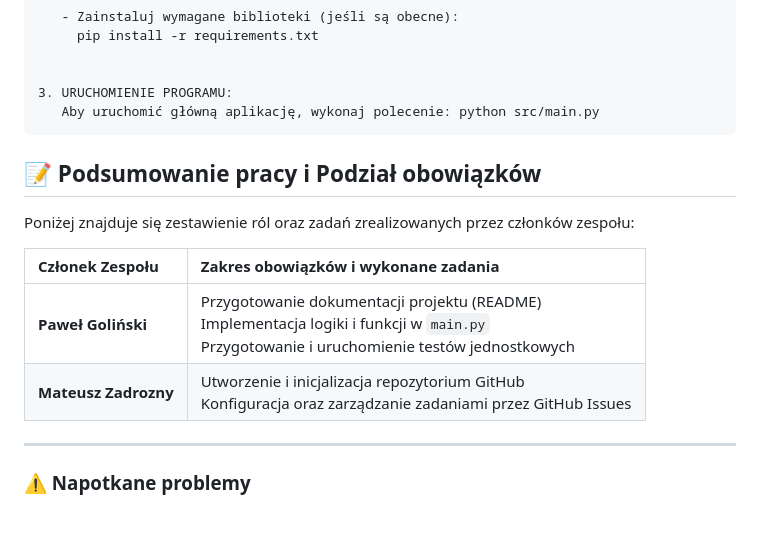
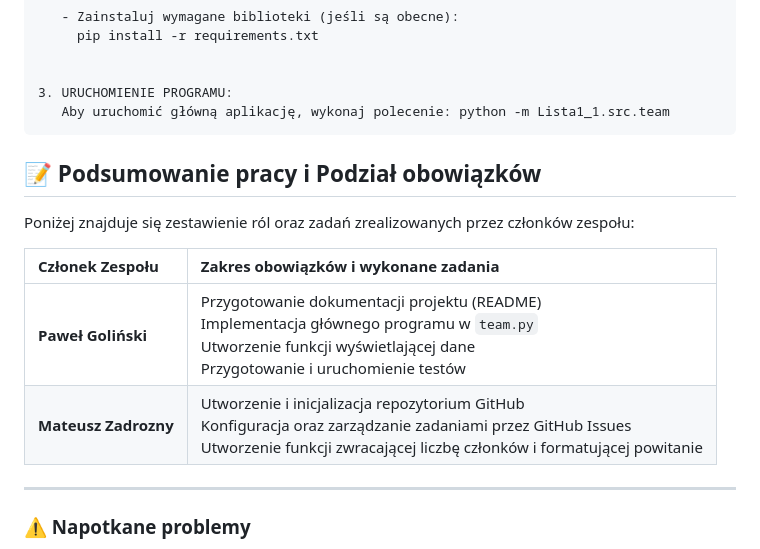
Before and after one commit to Matixy/golinski-zadrozny-grupa-4-jezyki-skryptowe-python, a Markdown page: Lista1.1/README.md, the part around the change. Drawn GitHub-style; blank space fills up the shorter version.

Commit message:
Poprawka README
Poprawiono treść README, odnośnie podsumowania prac członkow zespołu oraz instrukcji odpalenia programu

````diff
--- a/Lista1.1/README.md
+++ b/Lista1.1/README.md
@@ -67,17 +67,17 @@ Aplikacja to skrypt Python, który:
 
 
 3. URUCHOMIENIE PROGRAMU:
-   Aby uruchomić główną aplikację, wykonaj polecenie: python src/main.py
+   Aby uruchomić główną aplikację, wykonaj polecenie: python -m Lista1_1.src.team
 ```
 
 ## 📝 Podsumowanie pracy i Podział obowiązków
 
 Poniżej znajduje się zestawienie ról oraz zadań zrealizowanych przez członków zespołu:
 
-| Członek Zespołu | Zakres obowiązków i wykonane zadania                                                                                                             |
-| :--- |:-------------------------------------------------------------------------------------------------------------------------------------------------|
-| **Paweł Goliński** | Przygotowanie dokumentacji projektu (README)<br>Implementacja logiki i funkcji w `main.py`<br>Przygotowanie i uruchomienie testów jednostkowych  |
-| **Mateusz Zadrozny** | Utworzenie i inicjalizacja repozytorium GitHub<br>Konfiguracja oraz zarządzanie zadaniami przez GitHub Issues                                    |
+| Członek Zespołu | Zakres obowiązków i wykonane zadania                                                                                                                                                     |
+| :--- |:-----------------------------------------------------------------------------------------------------------------------------------------------------------------------------------------|
+| **Paweł Goliński** | Przygotowanie dokumentacji projektu (README)<br>Implementacja głównego programu w `team.py`<br>Utworzenie funkcji wyświetlającej dane<br>Przygotowanie i uruchomienie testów             |
+| **Mateusz Zadrozny** | Utworzenie i inicjalizacja repozytorium GitHub<br>Konfiguracja oraz zarządzanie zadaniami przez GitHub Issues<br>Utworzenie funkcji zwracającej liczbę członków i formatującej powitanie |
 
 ---
 
````
